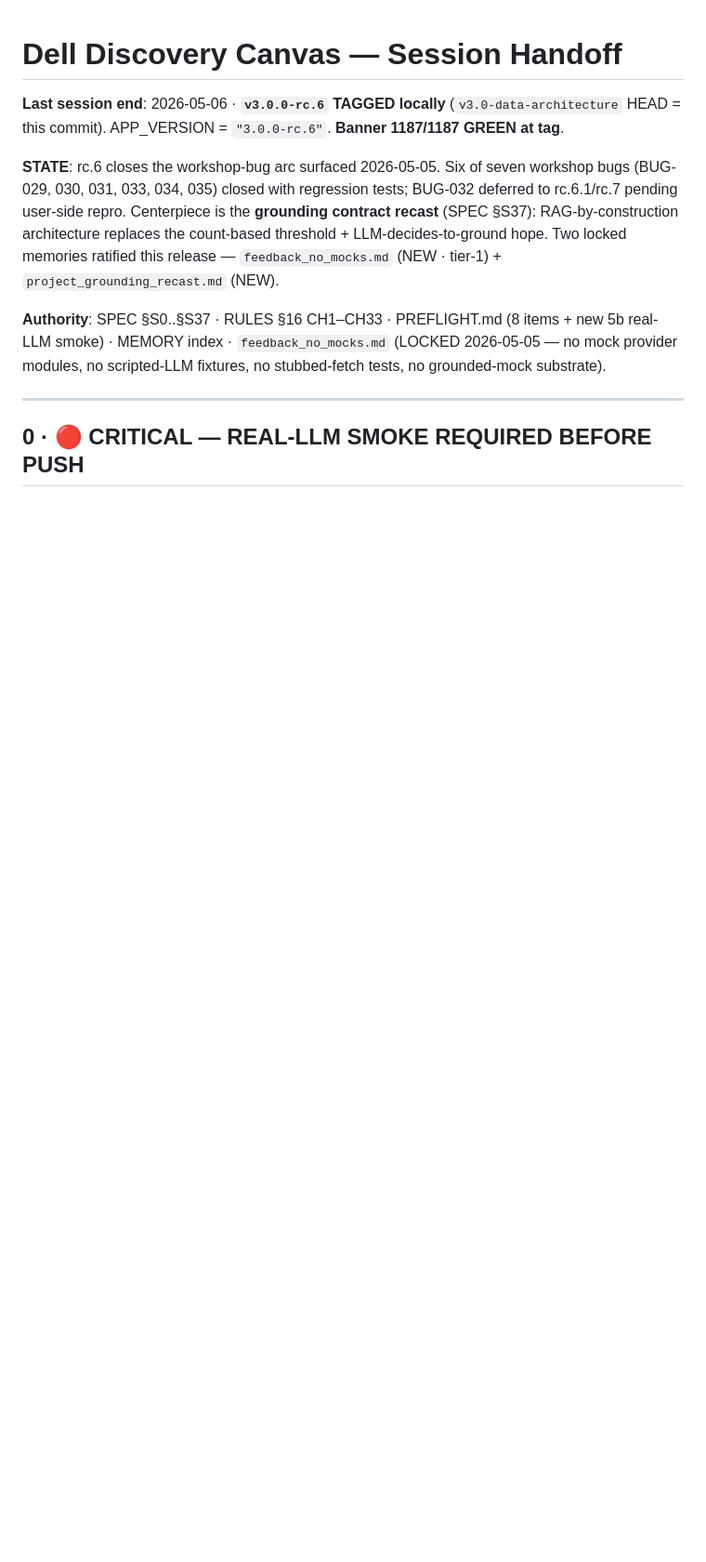
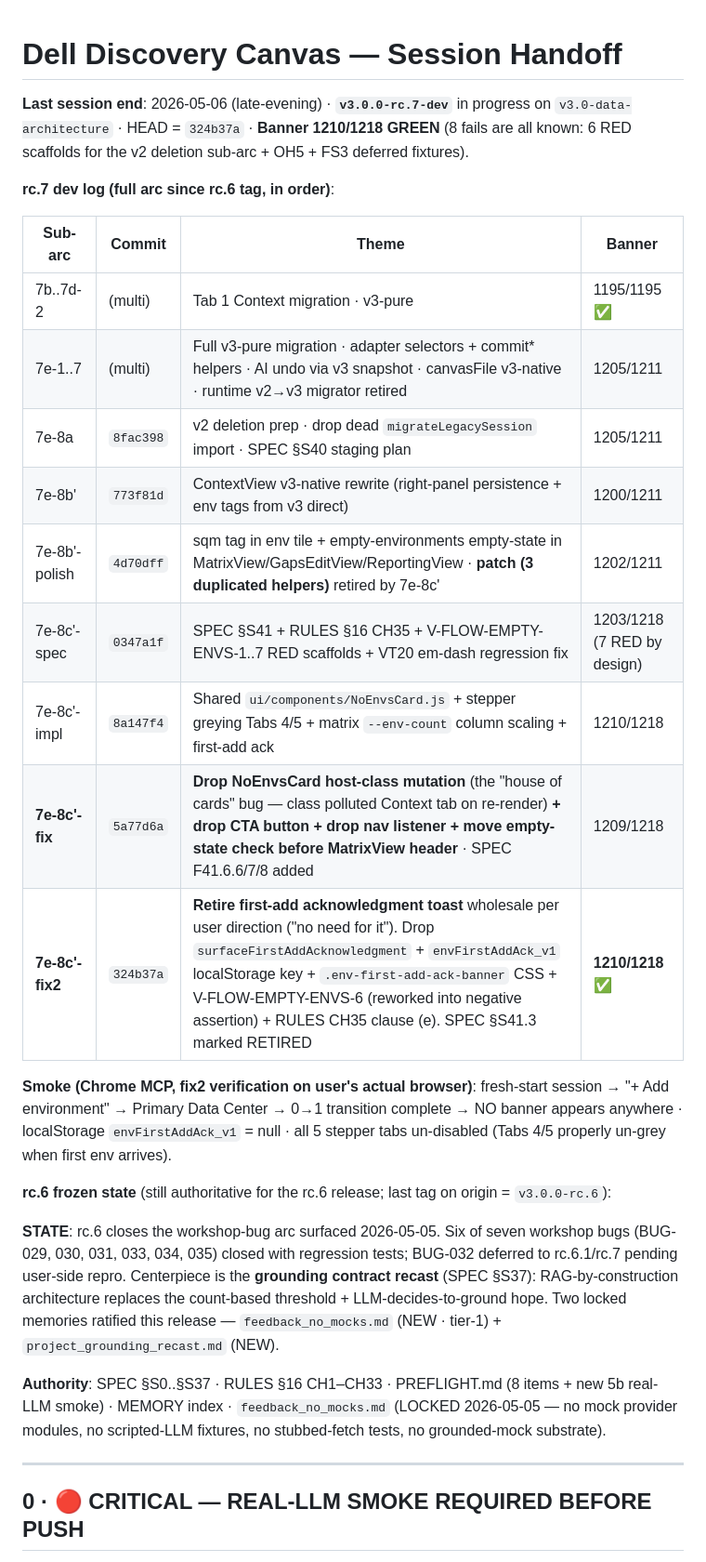
Before and after one commit to M-Alshamrani/dell-discovery-canvas, a Markdown page: HANDOFF.md, the part around the change. Shown at 93% size. Rendered like a GitHub page; blank space fills up the shorter version.

Commit message:
docs . HANDOFF.md . rc.7 dev arc log table (since rc.6 tag · 1210/1218 GREEN at HEAD 324b37a)
Adds an at-a-glance per-sub-arc table for the rc.7 dev work that's
been happening on v3.0-data-architecture since the rc.6 tag. Logs all
sub-arcs through to the latest 7e-8c'-fix + 7e-8c'-fix2 commits that
close the empty-environments UX contract.

The rc.6 frozen state below this header is preserved as-is; the rc.7
dev arc lives above it. When rc.7 tags, the rc.6 section gets archived
into RELEASE_NOTES_rc.6.md (already exists) and the rc.7 dev log gets
promoted to a RELEASE_NOTES_rc.7.md.

Co-Authored-By: Claude Opus 4.7 <noreply@anthropic.com>

```diff
--- a/HANDOFF.md
+++ b/HANDOFF.md
@@ -1,6 +1,24 @@
 # Dell Discovery Canvas — Session Handoff
 
-**Last session end**: 2026-05-06 · **`v3.0.0-rc.6` TAGGED locally** (`v3.0-data-architecture` HEAD = this commit). APP_VERSION = `"3.0.0-rc.6"`. **Banner 1187/1187 GREEN at tag**.
+**Last session end**: 2026-05-06 (late-evening) · **`v3.0.0-rc.7-dev`** in progress on `v3.0-data-architecture` · HEAD = `324b37a` · **Banner 1210/1218 GREEN** (8 fails are all known: 6 RED scaffolds for the v2 deletion sub-arc + OH5 + FS3 deferred fixtures).
+
+**rc.7 dev log (full arc since rc.6 tag, in order)**:
+
+| Sub-arc | Commit | Theme | Banner |
+|---|---|---|---|
+| 7b..7d-2 | (multi) | Tab 1 Context migration · v3-pure | 1195/1195 ✅ |
+| 7e-1..7 | (multi) | Full v3-pure migration · adapter selectors + commit* helpers · AI undo via v3 snapshot · canvasFile v3-native · runtime v2→v3 migrator retired | 1205/1211 |
+| 7e-8a | `8fac398` | v2 deletion prep · drop dead `migrateLegacySession` import · SPEC §S40 staging plan | 1205/1211 |
+| 7e-8b' | `773f81d` | ContextView v3-native rewrite (right-panel persistence + env tags from v3 direct) | 1200/1211 |
+| 7e-8b'-polish | `4d70dff` | sqm tag in env tile + empty-environments empty-state in MatrixView/GapsEditView/ReportingView · **patch (3 duplicated helpers)** retired by 7e-8c' | 1202/1211 |
+| 7e-8c'-spec | `0347a1f` | SPEC §S41 + RULES §16 CH35 + V-FLOW-EMPTY-ENVS-1..7 RED scaffolds + VT20 em-dash regression fix | 1203/1218 (7 RED by design) |
+| 7e-8c'-impl | `8a147f4` | Shared `ui/components/NoEnvsCard.js` + stepper greying Tabs 4/5 + matrix `--env-count` column scaling + first-add ack | 1210/1218 |
+| **7e-8c'-fix** | `5a77d6a` | **Drop NoEnvsCard host-class mutation** (the "house of cards" bug — class polluted Context tab on re-render) **+ drop CTA button + drop nav listener + move empty-state check before MatrixView header** · SPEC F41.6.6/7/8 added | 1209/1218 |
+| **7e-8c'-fix2** | `324b37a` | **Retire first-add acknowledgment toast** wholesale per user direction ("no need for it"). Drop `surfaceFirstAddAcknowledgment` + `envFirstAddAck_v1` localStorage key + `.env-first-add-ack-banner` CSS + V-FLOW-EMPTY-ENVS-6 (reworked into negative assertion) + RULES CH35 clause (e). SPEC §S41.3 marked RETIRED | **1210/1218** ✅ |
+
+**Smoke (Chrome MCP, fix2 verification on user's actual browser)**: fresh-start session → "+ Add environment" → Primary Data Center → 0→1 transition complete → NO banner appears anywhere · localStorage `envFirstAddAck_v1` = null · all 5 stepper tabs un-disabled (Tabs 4/5 properly un-grey when first env arrives).
+
+**rc.6 frozen state** (still authoritative for the rc.6 release; last tag on origin = `v3.0.0-rc.6`):
 
 **STATE**: rc.6 closes the workshop-bug arc surfaced 2026-05-05. Six of seven workshop bugs (BUG-029, 030, 031, 033, 034, 035) closed with regression tests; BUG-032 deferred to rc.6.1/rc.7 pending user-side repro. Centerpiece is the **grounding contract recast** (SPEC §S37): RAG-by-construction architecture replaces the count-based threshold + LLM-decides-to-ground hope. Two locked memories ratified this release — `feedback_no_mocks.md` (NEW · tier-1) + `project_grounding_recast.md` (NEW).
 
```
